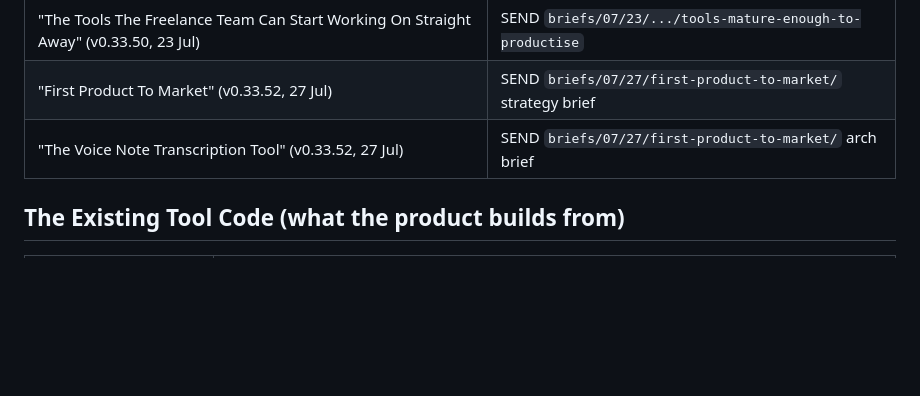
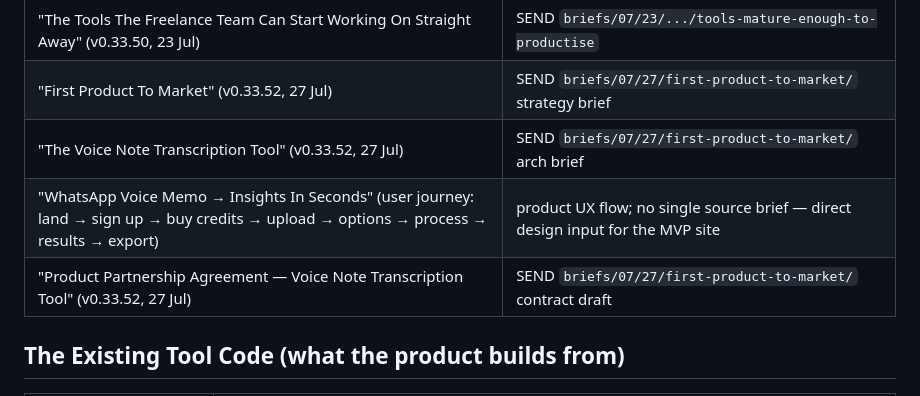
Before and after one commit to VoiceDebrief/VoiceDebrief__Website, a Markdown page: docs/brief-pack/v0.1.0__05__source-map.md, the part around the change. GitHub-like rendering; blank space fills up the shorter version.

Commit message:
Brief pack: index the 28 July infographic batch and site design input
Co-Authored-By: Claude Fable 5 <noreply@anthropic.com>
Claude-Session: https://claude.ai/code/session_01E35NjZXb1ypBmxR4vfcEDL

```diff
--- a/docs/brief-pack/v0.1.0__05__source-map.md
+++ b/docs/brief-pack/v0.1.0__05__source-map.md
@@ -46,6 +46,8 @@ above. When the image files are added to this repo they should live in
 | "The Tools The Freelance Team Can Start Working On Straight Away" (v0.33.50, 23 Jul) | SEND `briefs/07/23/.../tools-mature-enough-to-productise` |
 | "First Product To Market" (v0.33.52, 27 Jul) | SEND `briefs/07/27/first-product-to-market/` strategy brief |
 | "The Voice Note Transcription Tool" (v0.33.52, 27 Jul) | SEND `briefs/07/27/first-product-to-market/` arch brief |
+| "WhatsApp Voice Memo → Insights In Seconds" (user journey: land → sign up → buy credits → upload → options → process → results → export) | product UX flow; no single source brief — direct design input for the MVP site |
+| "Product Partnership Agreement — Voice Note Transcription Tool" (v0.33.52, 27 Jul) | SEND `briefs/07/27/first-product-to-market/` contract draft |
 
 ## The Existing Tool Code (what the product builds from)
 
```
Also changed, not shown: docs/brief-pack/v0.1.0__04__task-plan.md (+5 -1 lines).
